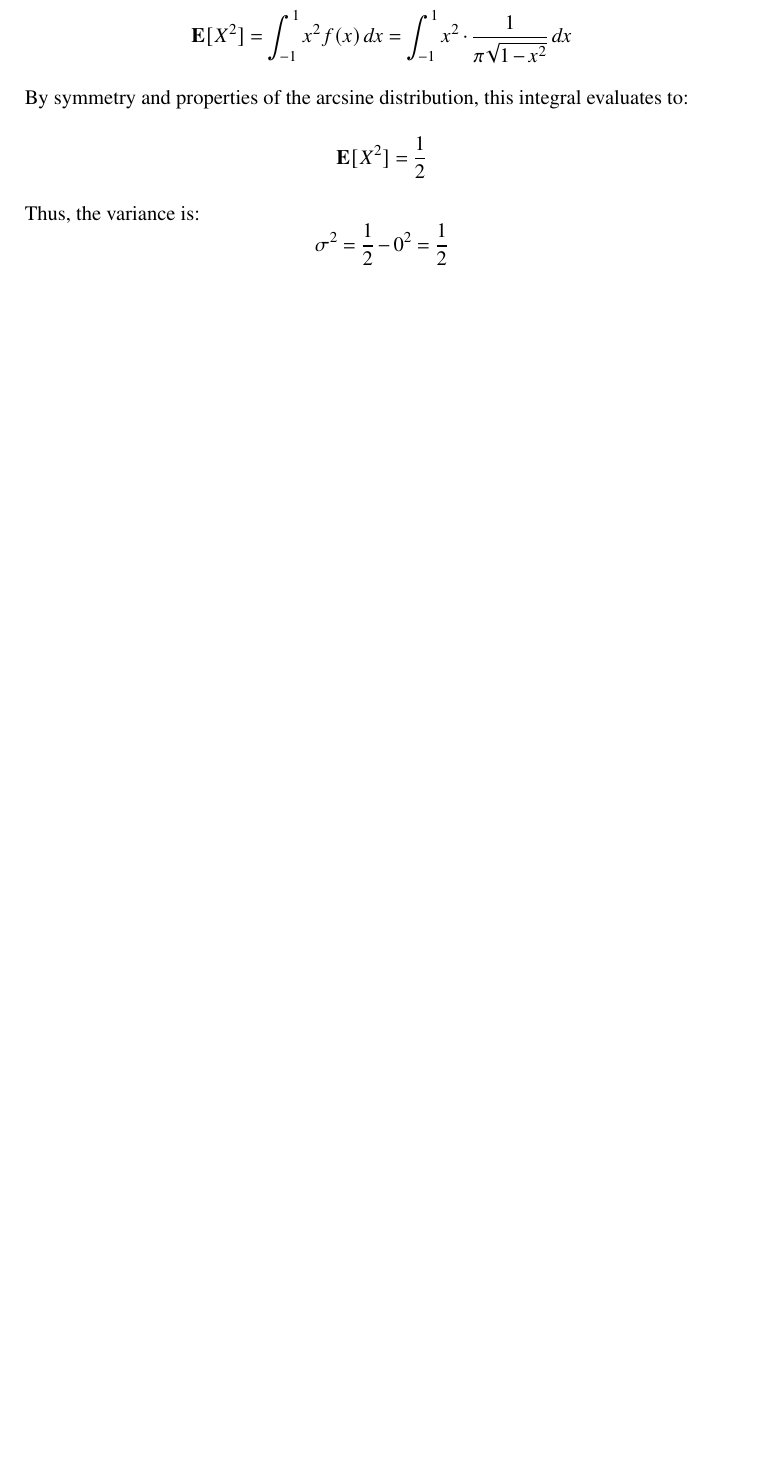
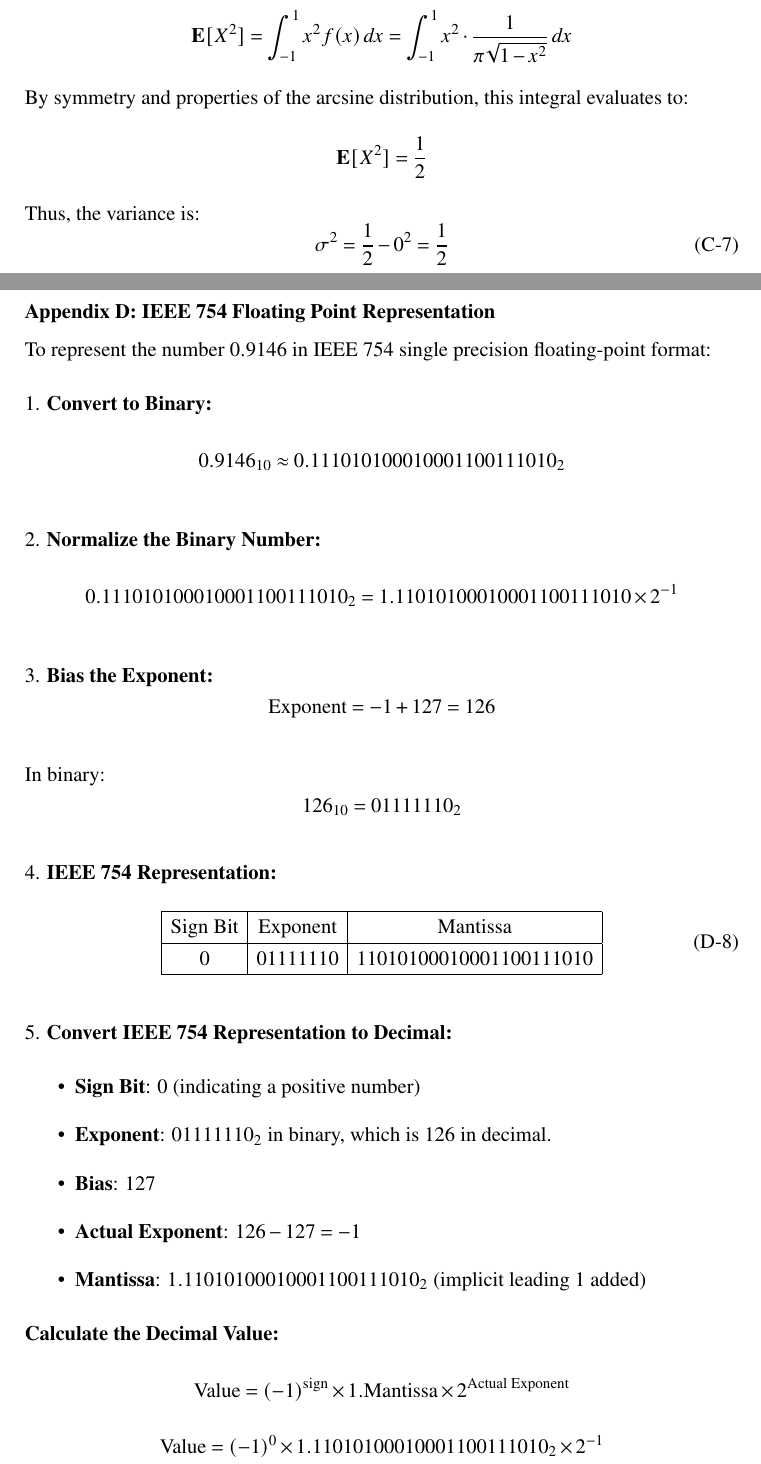
Before and after one commit to AC17dollars/Major-Project-Latex-Report, a LaTeX document (main.tex, which reads ioereport.cls): part of page 134 of 135 before the commit and two parts of pages 134 and 135 of 137 after it, the two joined at a grey line, cut so that both start at the same text, the shorter picture padded with empty space. Compiled offline with pdfLaTeX.

Commit message:
added appendix equation numbering

```diff
--- a/ioereport.cls
+++ b/ioereport.cls
@@ -65,6 +65,11 @@
     \newpage
     \pagenumbering{arabic} % Arabic numerals
     \setcounter{page}{1}   % Reset page number to 1
+}
+
+\newcommand{\appendixnumbering}[1]{
+    \counterwithin{equation}{subsection}
+    \renewcommand{\theequation}{#1-\arabic{equation}}
 }
 
 % Redefine \section command
--- a/main.tex
+++ b/main.tex
@@ -2521,6 +2521,61 @@ By symmetry and properties of the arcsine distribution, this integral evaluates
 \mathbf{E}[X^2] = \frac{1}{2}
 \]
 Thus, the variance is:
+\begin{equation}
+    \sigma^2 = \frac{1}{2} - 0^2 = \frac{1}{2}
+\end{equation}
+
+\pagebreak
+
+\subsection*{Appendix D: IEEE 754 Floating Point Representation}
+\label{app:ieee-754-fp32}
+\addcontentsline{toc}{subsection}{Appendix D: IEEE 754 Floating Point Representation}
+\appendixnumbering{D}
+To represent the number \( 0.9146 \) in IEEE 754 single precision floating-point format:
+
+1. \textbf{Convert to Binary:}
 \[
-\sigma^2 = \frac{1}{2} - 0^2 = \frac{1}{2}
+0.9146_{10} \approx 0.111010100010001100111010_2
 \]
+
+2. \textbf{Normalize the Binary Number:}
+\[
+0.111010100010001100111010_2 = 1.11010100010001100111010 \times 2^{-1}
+\]
+
+3. \textbf{Bias the Exponent:}
+\[
+\text{Exponent} = -1 + 127 = 126
+\]
+
+In binary:
+\[
+126_{10} = 01111110_2
+\]
+
+4. \textbf{IEEE 754 Representation:}
+\begin{equation}
+    \begin{array}{|c|c|c|}
+        \hline
+        \text{Sign Bit} & \text{Exponent} & \text{Mantissa} \\
+        \hline
+        0 & 01111110 & 11010100010001100111010 \\
+        \hline
+    \end{array}
+\end{equation}
+
+5. \textbf{Convert IEEE 754 Representation to Decimal:}
+\begin{itemize}
+    \item \textbf{Sign Bit}: 0 (indicating a positive number)
+    \item \textbf{Exponent}: \(01111110_2\) in binary, which is 126 in decimal.
+    \item \textbf{Bias}: 127
+    \item \textbf{Actual Exponent}: \(126 - 127 = -1\)
+    \item \textbf{Mantissa}: \(1.11010100010001100111010_2\) (implicit leading 1 added)
+\end{itemize}
+
+\textbf{Calculate the Decimal Value:}
+\[
+\text{Value} = (-1)^{\text{sign}} \times 1.\text{Mantissa} \times 2^{\text{Actual Exponent}}
+\]
+\[
+\text{Value} = (-1)^0 \times 1.11010100010001100111010_2 \times 2^{-1}
```
Also changed, not shown: main.tex (60 more changed lines).
